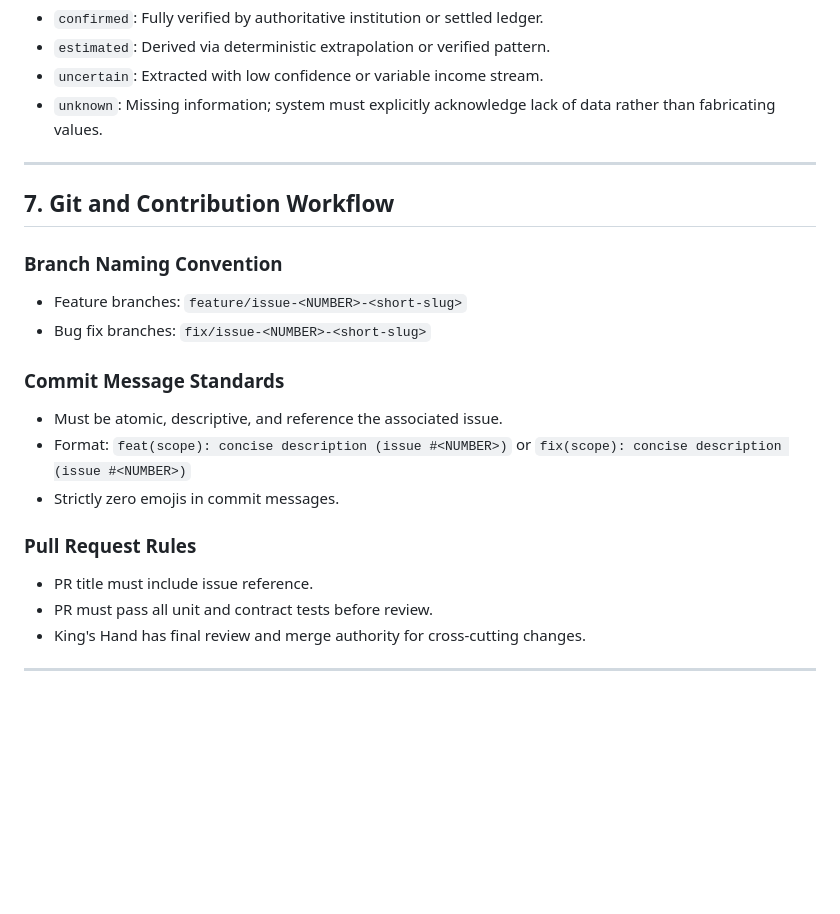
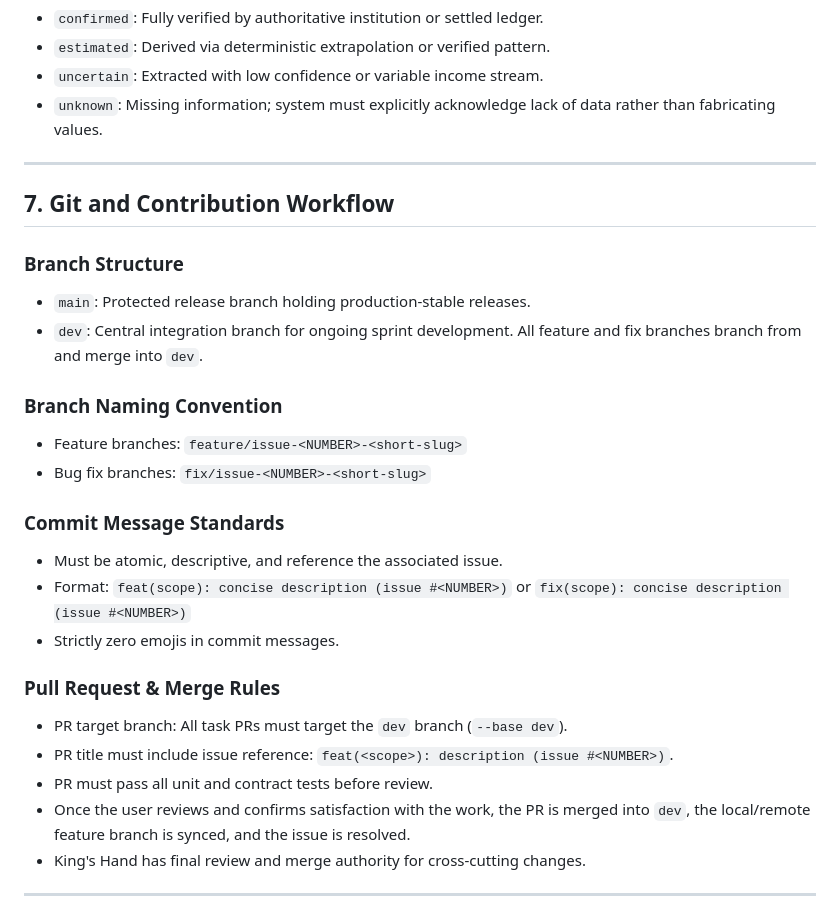
Before and after one commit to NINJA-1029/fidelai, a Markdown page: AGENTS.md, the part around the change. Drawn GitHub-style; blank space fills up the shorter version.

Commit message:
docs(workflow): add dev branch pr and merge rules upon task completion

```diff
--- a/AGENTS.md
+++ b/AGENTS.md
@@ -144,6 +144,10 @@ All ingested financial metrics and state variables must support explicit uncerta
 
 ## 7. Git and Contribution Workflow
 
+### Branch Structure
+- `main`: Protected release branch holding production-stable releases.
+- `dev`: Central integration branch for ongoing sprint development. All feature and fix branches branch from and merge into `dev`.
+
 ### Branch Naming Convention
 - Feature branches: `feature/issue-<NUMBER>-<short-slug>`
 - Bug fix branches: `fix/issue-<NUMBER>-<short-slug>`
@@ -153,9 +157,11 @@ All ingested financial metrics and state variables must support explicit uncerta
 - Format: `feat(scope): concise description (issue #<NUMBER>)` or `fix(scope): concise description (issue #<NUMBER>)`
 - Strictly zero emojis in commit messages.
 
-### Pull Request Rules
-- PR title must include issue reference.
+### Pull Request & Merge Rules
+- PR target branch: All task PRs must target the `dev` branch (`--base dev`).
+- PR title must include issue reference: `feat(<scope>): description (issue #<NUMBER>)`.
 - PR must pass all unit and contract tests before review.
+- Once the user reviews and confirms satisfaction with the work, the PR is merged into `dev`, the local/remote feature branch is synced, and the issue is resolved.
 - King's Hand has final review and merge authority for cross-cutting changes.
 
 ---
```
Also changed, not shown: 1 other file.
